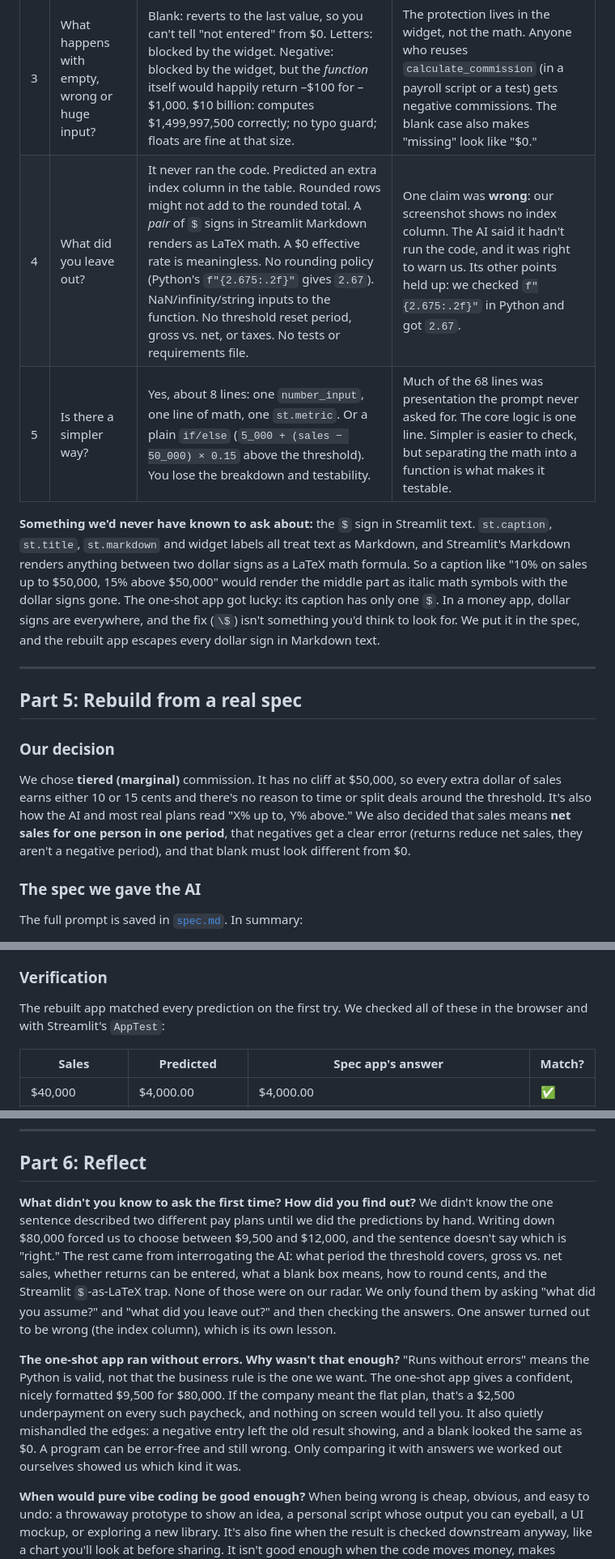
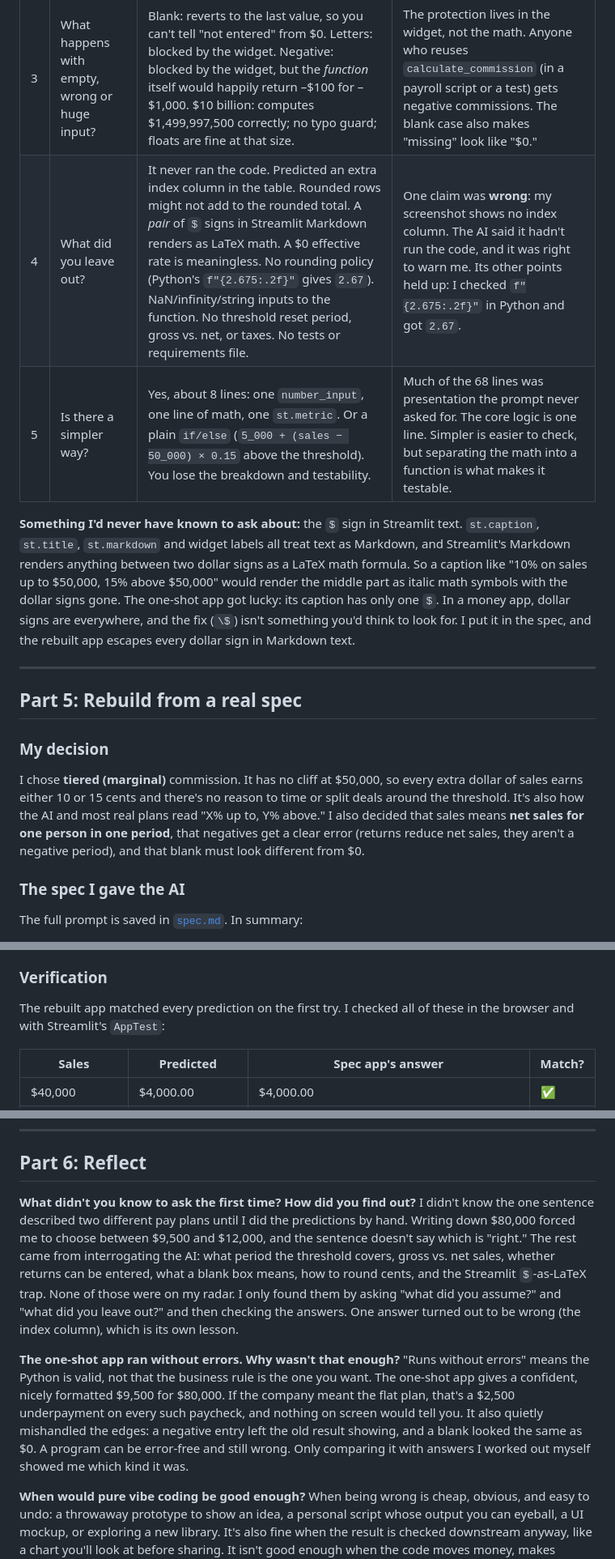
Before and after one commit to akoz2024/AI-DRIVEN-APP-DEVELOPMENT, a Markdown page: activities/commission-app/README.md, 3 parts joined by grey strips. Shown at 81% size. GitHub-like rendering.

```diff
--- a/activities/commission-app/README.md
+++ b/activities/commission-app/README.md
@@ -150,30 +150,30 @@ message and leaves the old result on screen.
 | 2 | Explain it part by part. | Constants at the top; `calculate_commission` splits sales into two buckets with `min(sales, 50000)` and `max(sales − 50000, 0)`; returns a dict so the UI can show a breakdown; `number_input` with `min_value=0`; Streamlit reruns the whole script on every input change; metrics and a table display the result. | The `min`/`max` trick *is* the tiered rule, with no `if` statement. Also, Streamlit has no "Calculate" button logic: the whole file reruns top to bottom whenever you change the number. |
 | 3 | What happens with empty, wrong or huge input? | Blank: reverts to the last value, so you can't tell "not entered" from $0. Letters: blocked by the widget. Negative: blocked by the widget, but the *function* itself would happily return –$100 for –$1,000. $10 billion: computes $1,499,997,500 correctly; no typo guard; floats are fine at that size. | The protection lives in the widget, not the math. Anyone who reuses `calculate_commission` (in a payroll script or a test) gets negative commissions. The blank case also makes "missing" look like "$0." |
-| 4 | What did you leave out? | It never ran the code. Predicted an extra index column in the table. Rounded rows might not add to the rounded total. A *pair* of `$` signs in Streamlit Markdown renders as LaTeX math. A $0 effective rate is meaningless. No rounding policy (Python's `f"{2.675:.2f}"` gives `2.67`). NaN/infinity/string inputs to the function. No threshold reset period, gross vs. net, or taxes. No tests or requirements file. | One claim was **wrong**: our screenshot shows no index column. The AI said it hadn't run the code, and it was right to warn us. Its other points held up: we checked `f"{2.675:.2f}"` in Python and got `2.67`. |
+| 4 | What did you leave out? | It never ran the code. Predicted an extra index column in the table. Rounded rows might not add to the rounded total. A *pair* of `$` signs in Streamlit Markdown renders as LaTeX math. A $0 effective rate is meaningless. No rounding policy (Python's `f"{2.675:.2f}"` gives `2.67`). NaN/infinity/string inputs to the function. No threshold reset period, gross vs. net, or taxes. No tests or requirements file. | One claim was **wrong**: my screenshot shows no index column. The AI said it hadn't run the code, and it was right to warn me. Its other points held up: I checked `f"{2.675:.2f}"` in Python and got `2.67`. |
 | 5 | Is there a simpler way? | Yes, about 8 lines: one `number_input`, one line of math, one `st.metric`. Or a plain `if/else` (`5_000 + (sales − 50_000) × 0.15` above the threshold). You lose the breakdown and testability. | Much of the 68 lines was presentation the prompt never asked for. The core logic is one line. Simpler is easier to check, but separating the math into a function is what makes it testable. |
 
-**Something we'd never have known to ask about:** the `$` sign in Streamlit text. `st.caption`,
+**Something I'd never have known to ask about:** the `$` sign in Streamlit text. `st.caption`,
 `st.title`, `st.markdown` and widget labels all treat text as Markdown, and Streamlit's Markdown
 renders anything between two dollar signs as a LaTeX math formula. So a caption like
 "10% on sales up to $50,000, 15% above $50,000" would render the middle part as italic math
 symbols with the dollar signs gone. The one-shot app got lucky: its caption has only one `$`.
 In a money app, dollar signs are everywhere, and the fix (`\$`) isn't something you'd think to
-look for. We put it in the spec, and the rebuilt app escapes every dollar sign in Markdown text.
+look for. I put it in the spec, and the rebuilt app escapes every dollar sign in Markdown text.
 
 ---
 
 ## Part 5: Rebuild from a real spec
 
-### Our decision
+### My decision
 
-We chose **tiered (marginal)** commission. It has no cliff at $50,000, so every extra dollar of
+I chose **tiered (marginal)** commission. It has no cliff at $50,000, so every extra dollar of
 sales earns either 10 or 15 cents and there's no reason to time or split deals around the
-threshold. It's also how the AI and most real plans read "X% up to, Y% above." We also decided
+threshold. It's also how the AI and most real plans read "X% up to, Y% above." I also decided
 that sales means **net sales for one person in one period**, that negatives get a clear error
 (returns reduce net sales, they aren't a negative period), and that blank must look different
 from $0.
 
-### The spec we gave the AI
+### The spec I gave the AI
 
 The full prompt is saved in [`spec.md`](spec.md). In summary:
 
@@ -189,7 +189,7 @@ The full prompt is saved in [`spec.md`](spec.md). In summary:
 
 ### Verification
 
-The rebuilt app matched every prediction on the first try. We checked all of these in the
+The rebuilt app matched every prediction on the first try. I checked all of these in the
 browser and with Streamlit's `AppTest`:
 
 | Sales | Predicted | Spec app's answer | Match? |
@@ -230,21 +230,21 @@ browser and with Streamlit's `AppTest`:
 ## Part 6: Reflect
 
 **What didn't you know to ask the first time? How did you find out?**
-We didn't know the one sentence described two different pay plans until we did the predictions
-by hand. Writing down $80,000 forced us to choose between $9,500 and $12,000, and the sentence
+I didn't know the one sentence described two different pay plans until I did the predictions
+by hand. Writing down $80,000 forced me to choose between $9,500 and $12,000, and the sentence
 doesn't say which is "right." The rest came from interrogating the AI: what period the threshold
 covers, gross vs. net sales, whether returns can be entered, what a blank box means, how to round
-cents, and the Streamlit `$`-as-LaTeX trap. None of those were on our radar. We only found them by
+cents, and the Streamlit `$`-as-LaTeX trap. None of those were on my radar. I only found them by
 asking "what did you assume?" and "what did you leave out?" and then checking the answers. One
 answer turned out to be wrong (the index column), which is its own lesson.
 
 **The one-shot app ran without errors. Why wasn't that enough?**
-"Runs without errors" means the Python is valid, not that the business rule is the one we want.
+"Runs without errors" means the Python is valid, not that the business rule is the one you want.
 The one-shot app gives a confident, nicely formatted $9,500 for $80,000. If the company meant the
 flat plan, that's a $2,500 underpayment on every such paycheck, and nothing on screen would tell
 you. It also quietly mishandled the edges: a negative entry left the old result showing, and a
 blank looked the same as $0. A program can be error-free and still wrong. Only comparing it with
-answers we worked out ourselves showed us which kind it was.
+answers I worked out myself showed me which kind it was.
 
 **When would pure vibe coding be good enough?**
 When being wrong is cheap, obvious, and easy to undo: a throwaway prototype to show an idea, a
```
Also changed, not shown: other parts of activities/commission-app/README.md (+9 -9 lines).
